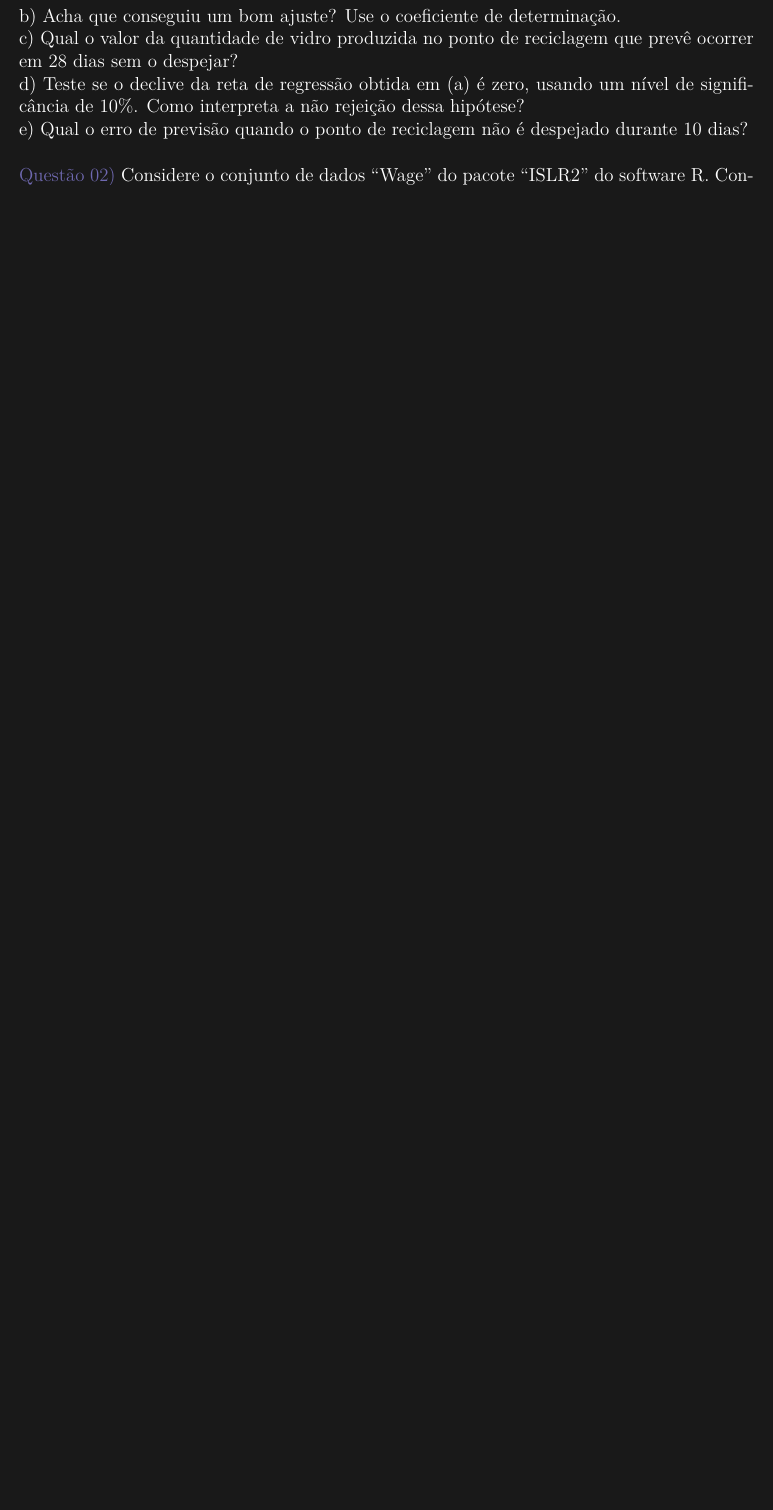
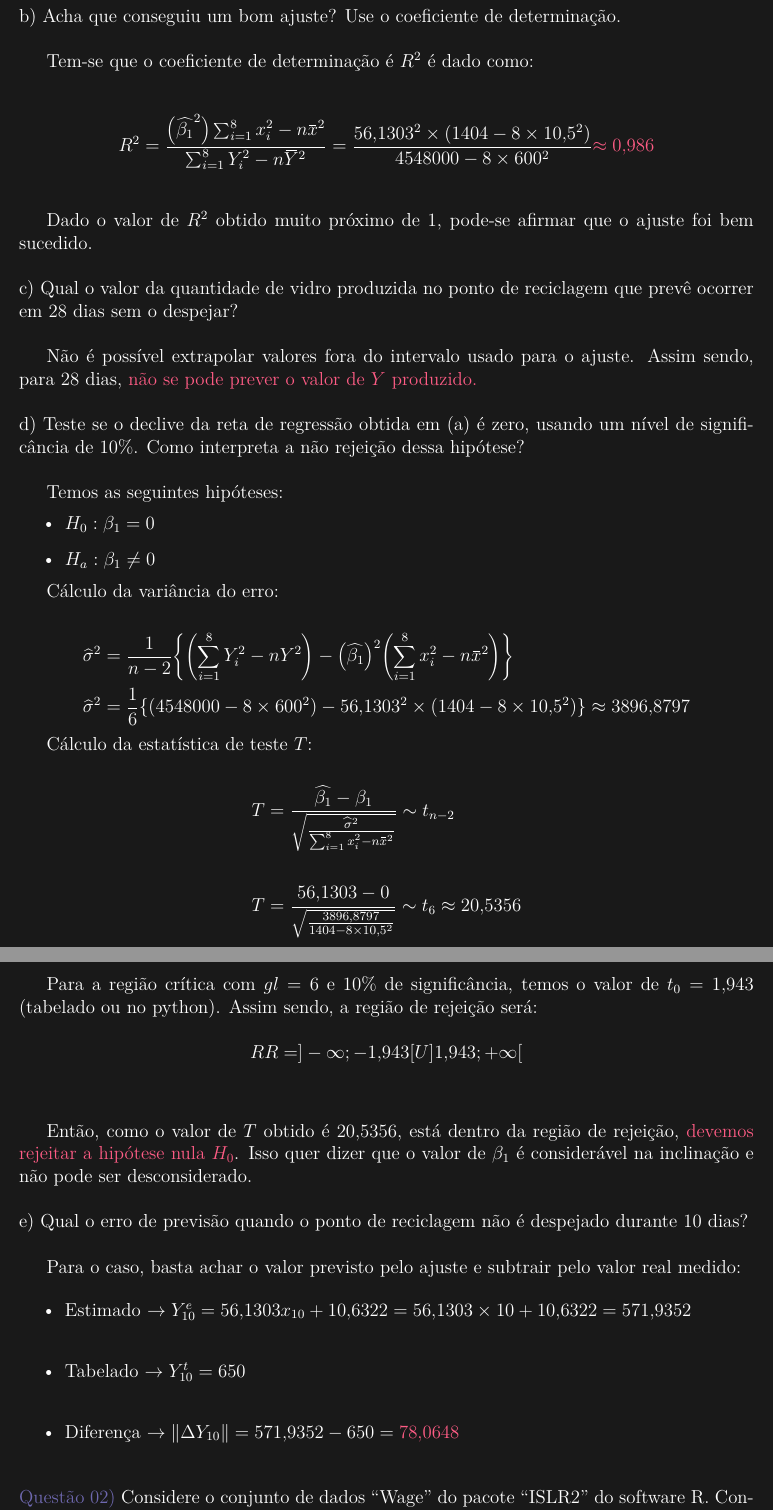
Before and after one commit to carlossrb/ecd-activities, a LaTeX document (src/lista-estatistica/03/index.tex, which reads src/lista-estatistica/03/Q01/index.tex): part of the page before the commit and two parts of pages 2 and 3 of 3 after it, the two joined at a grey line, cut so that both start at the same text, the shorter picture padded with empty space. Compiled offline with pdfLaTeX.

Commit message:
q01 lista 3 estatistica

```diff
--- a/src/lista-estatistica/03/Q01/index.tex
+++ b/src/lista-estatistica/03/Q01/index.tex
@@ -25,5 +26 @@ as
 \\
-b) Acha que conseguiu um bom ajuste? Use o coeficiente de determinação.\\
-c) Qual o valor da quantidade de vidro produzida no ponto de reciclagem que prevê ocorrer em 28 dias sem o despejar?\\
-d) Teste se o declive da reta de regressão obtida em (a) é zero, usando um nível de significância de $10\%$. Como interpreta a não rejeição dessa hipótese?\\
-e) Qual o erro de previsão quando o ponto de reciclagem não é despejado durante 10 dias?\\
@@ -29,0 +39,61 @@ e) Qual o erro de previsão quando o ponto de reciclagem não é despejado duran
+\noindent b) Acha que conseguiu um bom ajuste? Use o coeficiente de determinação.\\
+
+Tem-se que o coeficiente de determinação é $R^2$ é dado como:\\
+
+\[
+    R^2 = \frac{\bigl(\widehat{\beta_1}^2\bigr)\sum_{i=1}^{8}x_i^2-n\overbar{x}^2}{\sum_{i=1}^{8}Y_i^2-n\overbar{Y}^2} = \frac{56,1303^2\times(1404-8\times 10,5^2)}{4548000-8\times600^2} \textcolor{COLOR2}{\approx 0,986}
+\]
+\\
+
+Dado o valor de $R^2$ obtido muito próximo de 1, pode-se afirmar que o ajuste foi bem sucedido.\\
+
+\noindent c) Qual o valor da quantidade de vidro produzida no ponto de reciclagem que prevê ocorrer em 28 dias sem o despejar?\\
+
+Não é possível extrapolar valores fora do intervalo usado para o ajuste. Assim sendo, para 28 dias, \textcolor{COLOR2}{não se pode prever o valor de $Y$ produzido.}\\
+
+
+\noindent d) Teste se o declive da reta de regressão obtida em (a) é zero, usando um nível de significância de $10\%$. Como interpreta a não rejeição dessa hipótese?\\
+
+Temos as seguintes hipóteses:
+\begin{itemize}
+    \item $H_0: \beta_1 = 0$
+    \item $H_a: \beta_1 \neq 0$
+\end{itemize}
+
+Cálculo da variância do erro:
+
+\[
+    \begin{split}
+        &\widehat{\sigma}^2 = \frac{1}{n-2}\biggl\{ \biggl(\sum_{i=1}^{8}Y_i^2 - nY^2\biggr)- \bigl(\widehat{\beta_1}\bigr)^2\biggl(\sum_{i=1}^{8}x_i^2 - n\overbar{x}^2\biggr)\biggr\}\\
+        &\widehat{\sigma}^2 = \frac{1}{6}\{(4548000-8\times600^2) - 56,1303^2\times(1404-8\times 10,5^2)\} \approx 3896,8797
+    \end{split}
+\]
+
+Cálculo da estatística de teste $T$:
+
+\[
+    \begin{split}
+        &T = \frac{\widehat{\beta_1} - \beta_1 }{\sqrt{\frac{\widehat{\sigma}^2}{\sum_{i=1}^{8}x_i^2 - n\overbar{x}^2}}} \sim t_{n-2}\\ \\
+        &T = \frac{56,1303 - 0}{\sqrt{\frac{3896,8797}{1404-8\times10,5^2}}} \sim t_{6} \approx 20,5356
+    \end{split}
+\]
+
+Para a região crítica com $gl=6$ e $10\%$ de significância, temos o valor de $t_0 = 1,943$ (tabelado ou no python). Assim sendo, a região de rejeição será:
+
+
+\[
+    RR = ]-\infty; -1,943[U]1,943;+\infty[
+\]
+\\
+
+Então, como o valor de $T$ obtido é $20,5356$, está dentro da região de rejeição, \textcolor{COLOR2}{devemos rejeitar a hipótese nula $H_0$}. Isso quer dizer que o valor de $\beta_1$ é considerável na inclinação e não pode ser desconsiderado.\\
+
+\noindent e) Qual o erro de previsão quando o ponto de reciclagem não é despejado durante 10 dias?\\
+
+Para o caso, basta achar o valor previsto pelo ajuste e subtrair pelo valor real medido:
+
+\begin{itemize}
+    \item Estimado $\to Y^e_{10} = 56,1303x_{10} + 10,6322 = 56,1303\times10 + 10,6322 = 571,9352$\\
+    \item Tabelado $\to Y^t_{10} = 650$\\
+    \item Diferença $\to \|  \Delta Y_{10}\|  = 571,9352 - 650 = \textcolor{COLOR2}{78,0648}$\\
+\end{itemize}
```
Also changed, not shown: src/lista-estatistica/03/index.pdf, src/lista-estatistica/03/Q01/index.tex (15 more changed lines).
